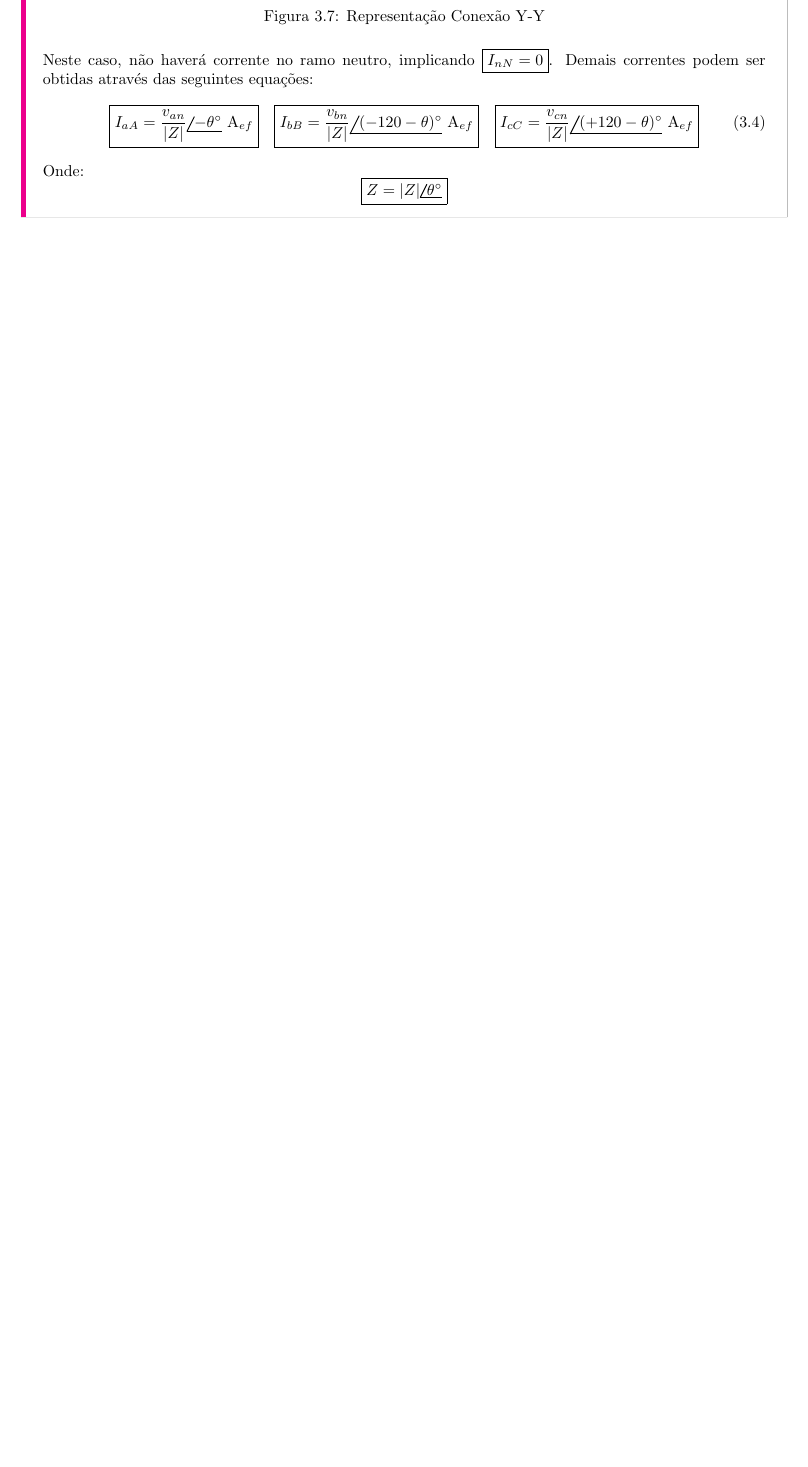
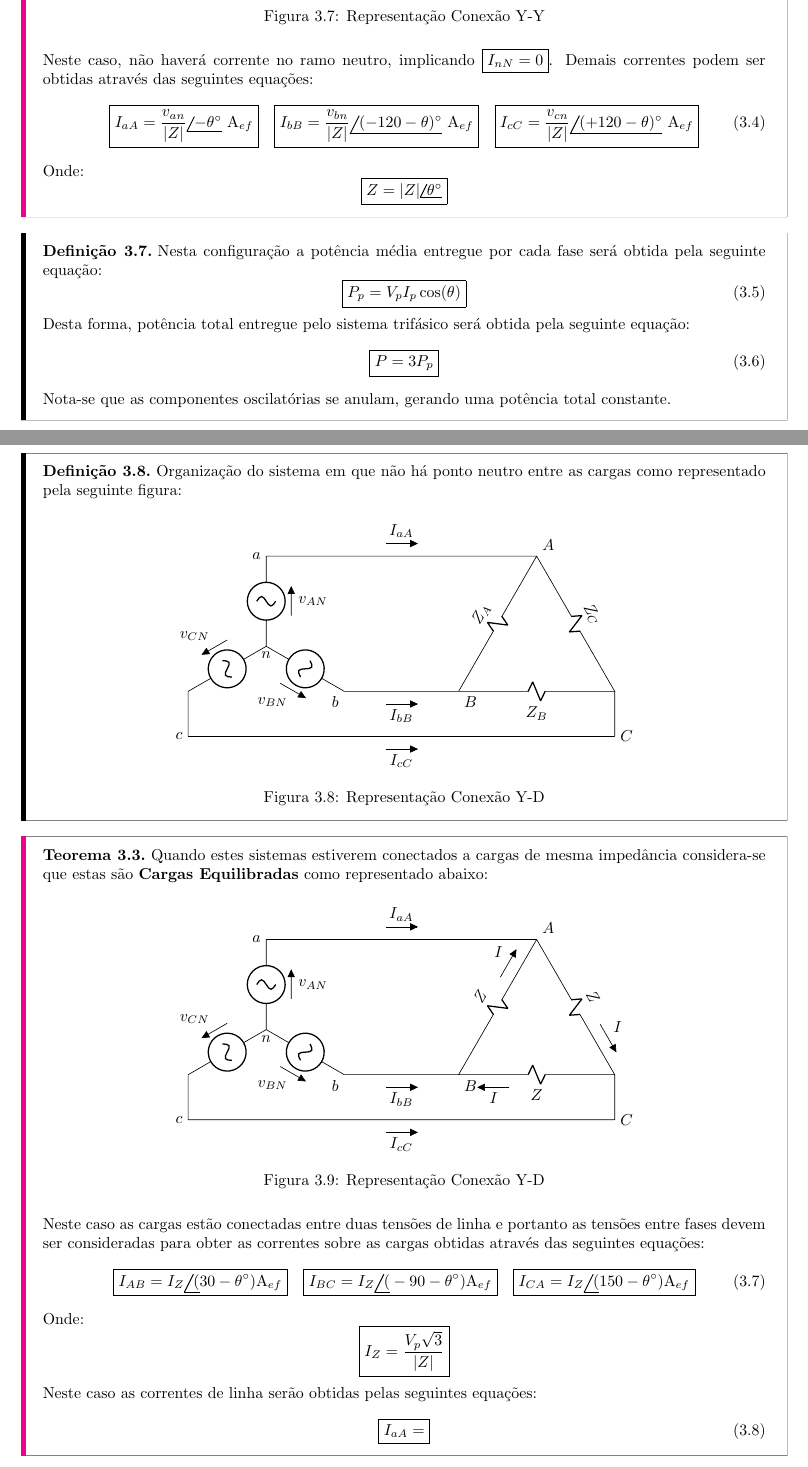
Before and after one commit to tr0fin0/classes_unicamp, a LaTeX document (ea611/ea611.tex): part of page 11 of 11 before the commit and two parts of pages 11 and 12 of 12 after it, the two joined at a grey line, cut so that both start at the same text, the shorter picture padded with empty space. Compiled offline with pdfLaTeX.

Commit message:
:sparkles: add delta conection

```diff
--- a/ea611/ea611.tex
+++ b/ea611/ea611.tex
@@ -725,4 +725,110 @@
                         \boxed{Z = |Z|\phase{\theta^{\circ}}}
                     \end{equation*}
             \end{theorem}
+            \begin{definition}
+                Nesta configuração a potência média entregue por cada fase será obtida pela seguinte equação:
+                    \begin{equation}
+                        \boxed{P_{p} = V_{p}I_{p}\cos(\theta)}
+                    \end{equation}
+                Desta forma, potência total entregue pelo sistema trifásico será obtida pela seguinte equação:
+                    \begin{equation}
+                        \boxed{P = 3P_{p}}
+                    \end{equation}
+                Nota-se que as componentes oscilatórias se anulam, gerando uma potência total constante.
+            \end{definition}
+\newpage
+
+        \subsubsection{Conexão X-X}
+            \begin{definition}
+                Organização do sistema em que não há ponto neutro entre as cargas como representado pela seguinte figura:
+                    \begin{figure}[H]
+                        \centering
+                        \begin{circuitikz}
+                            \ctikzset{component text=left}[american]
+                            \draw
+                            (-3, 0)  coordinate (pn)
+
+                            (pn)to[sV_=$v_{AN}$] ++(  90:2) coordinate (pa)
+                            (pn)to[sV_=$v_{BN}$] ++( -30:2) coordinate (pb)
+                            (pn)to[sV_=$v_{CN}$] ++(-150:2)
+                                to[short]        ++(0,-1)   coordinate (pc)
+
+                            (pn)node[below] {$n$}
+                            (pa)node[left] {$a$}
+                            (pb)node[below left] {$b$}
+                            (pc)node[left] {$c$}
+
+
+                            ( 3, 2) coordinate (pN)
+                                    to[R, l=$Z_{C}$] ++( -60:3.4641) coordinate (pC)
+                                    to[R, l=$Z_{B}$] ++(-180:3.4641) coordinate (pB)
+                                    to[R, l=$Z_{A}$] ++( +60:3.4641) coordinate (pA)
+                            (pC)to[short] ++(0,-1) coordinate (pC)
+
+                            (pA)node[above right] {$A$}
+                            (pB)node[below right] {$B$}
+                            (pC)node[right] {$C$}
+
+                            (pa)to[short, f=$I_{aA}$] (pA)
+                            (pb)to[short, f_=$I_{bB}$] (pB)
+                            (pc)to[short, f_=$I_{cC}$] (pC)
+                            ;
+                        \end{circuitikz}
+                        \caption{Representação Conexão Y-D}
+                    \end{figure}
+            \end{definition}
+            \begin{theorem}
+                Quando estes sistemas estiverem conectados a cargas de mesma impedância considera-se que estas são \textbf{Cargas Equilibradas} como representado abaixo:
+                    \begin{figure}[H]
+                        \centering
+                        \begin{circuitikz}
+                            \ctikzset{component text=left}[american]
+                            \draw
+                            (-3, 0)  coordinate (pn)
+
+                            (pn)to[sV_=$v_{AN}$] ++(  90:2) coordinate (pa)
+                            (pn)to[sV_=$v_{BN}$] ++( -30:2) coordinate (pb)
+                            (pn)to[sV_=$v_{CN}$] ++(-150:2)
+                                to[short]        ++(0,-1)   coordinate (pc)
+
+                            (pn)node[below] {$n$}
+                            (pa)node[left] {$a$}
+                            (pb)node[below left] {$b$}
+                            (pc)node[left] {$c$}
+
+
+                            ( 3, 2) coordinate (pN)
+                                    to[R, l=$Z$, f=$I$] ++( -60:3.4641) coordinate (pC)
+                                    to[R, l=$Z$, f=$I$] ++(-180:3.4641) coordinate (pB)
+                                    to[R, l=$Z$, f=$I$] ++( +60:3.4641) coordinate (pA)
+                            (pC)to[short] ++(0,-1) coordinate (pC)
+
+                            (pA)node[above right] {$A$}
+                            (pB)node[below right] {$B$}
+                            (pC)node[right] {$C$}
+
+                            (pa)to[short, f=$I_{aA}$] (pA)
+                            (pb)to[short, f_=$I_{bB}$] (pB)
+                            (pc)to[short, f_=$I_{cC}$] (pC)
+                            ;
+                        \end{circuitikz}
+                        \caption{Representação Conexão Y-D}
+                    \end{figure}
+                Neste caso as cargas estão conectadas entre duas tensões de linha e portanto as tensões entre fases devem ser consideradas para obter as correntes sobre as cargas obtidas através das seguintes equações:
+                    \begin{equation}
+                        \boxed{I_{AB} = I_{Z}\phase( 30-\theta^{\circ})\text{A}_{ef}}
+                        \quad
+                        \boxed{I_{BC} = I_{Z}\phase(-90-\theta^{\circ})\text{A}_{ef}}
+                        \quad
+                        \boxed{I_{CA} = I_{Z}\phase(150-\theta^{\circ})\text{A}_{ef}}
+                    \end{equation}
+                Onde:
+                    \begin{equation*}
+                        \boxed{I_{Z} = \frac{V_{p}\sqrt{3}}{|Z|}}
+                    \end{equation*}
+                Neste caso as correntes de linha serão obtidas pelas seguintes equações:
+                    \begin{equation}
+                        \boxed{I_{aA} = }
+                    \end{equation}
+            \end{theorem}
 \end{document}
```
